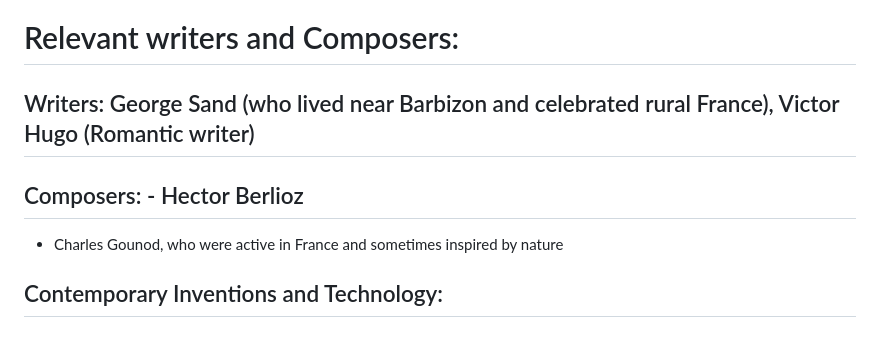
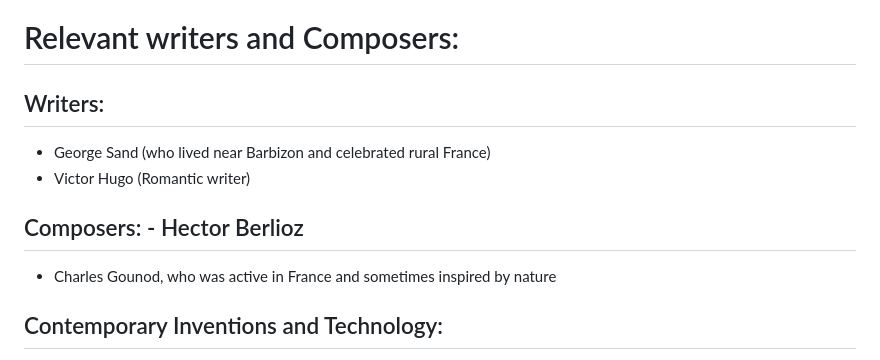
Before and after one commit to Geezering/ahmm, a Markdown page: md_docs3/Barbizon_School.md, the part around one of its changes. Drawn GitHub-style.

```diff
--- a/md_docs3/Barbizon_School.md
+++ b/md_docs3/Barbizon_School.md
@@ -8,9 +8,11 @@
 - Mid-19th-century France was experiencing rapid industrialisation and urbanisation, leading to nostalgia for rural life[8]
 - The movement was partly a reaction against the strict rules of the French Academy and the hierarchy that put history painting above landscape[5][8]
 # Relevant writers and Composers:
-## Writers: George Sand (who lived near Barbizon and celebrated rural France), Victor Hugo (Romantic writer)
+## Writers:
+- George Sand (who lived near Barbizon and celebrated rural France)
+- Victor Hugo (Romantic writer)
 ## Composers: - Hector Berlioz
-- Charles Gounod, who were active in France and sometimes inspired by nature
+- Charles Gounod, who was active in France and sometimes inspired by nature
 ## Contemporary Inventions and Technology:
 - Portable paint tubes (allowed artists to paint outdoors, or *en plein air*)[1][8]
 - Early photography (influenced ideas about realism and capturing the world as it is)
```
Also changed, not shown: other parts of md_docs3/Barbizon_School.md (+9 -18 lines).
